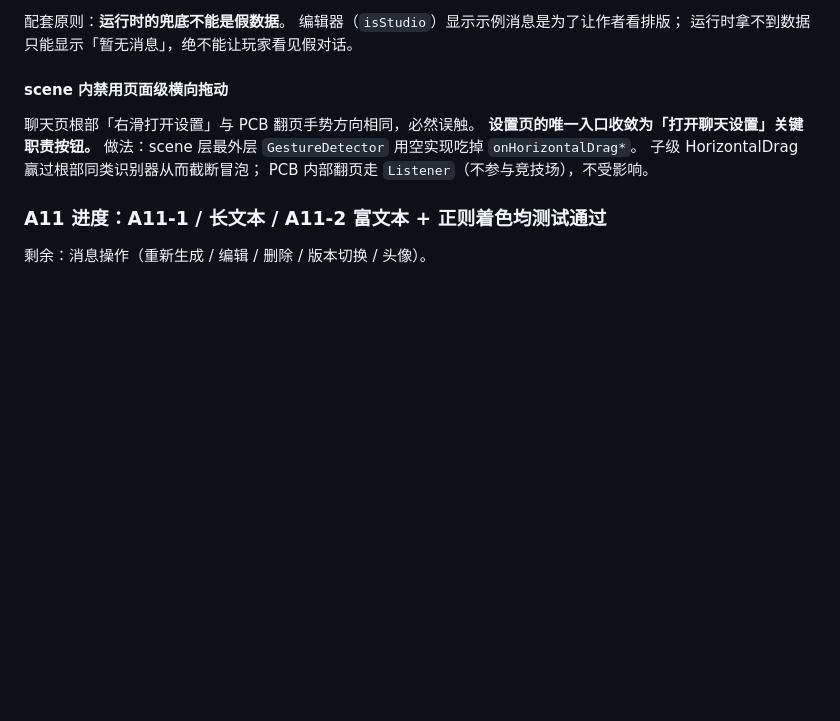
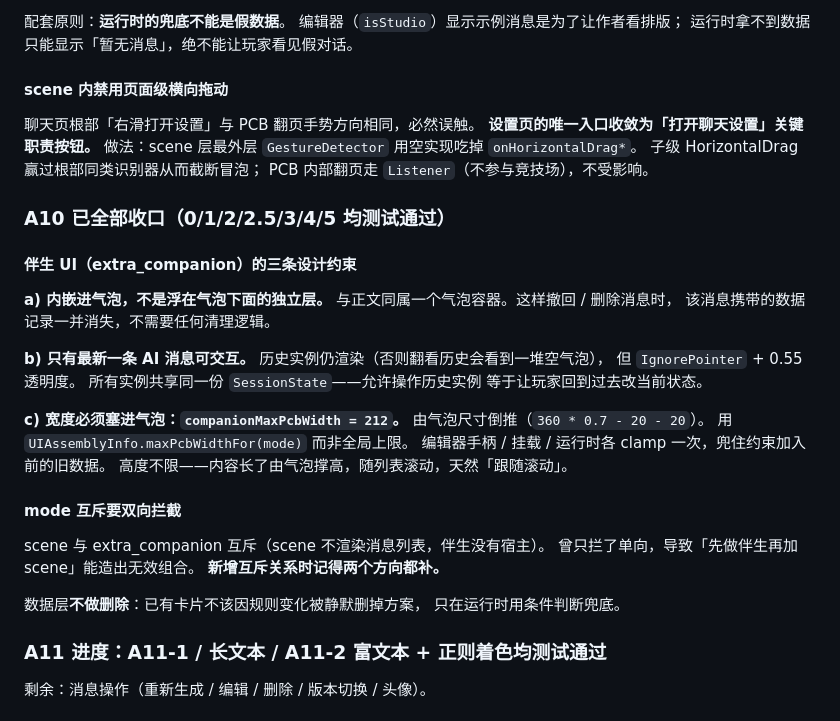
Before and after one commit to xkst-ljq/LLM_project, a Markdown page: ASSEMBLY_HANDOFF.md, the part around the change. Rendered like a GitHub page; blank space fills up the shorter version.

Commit message:
mark A10 fully verified and closed
Co-authored-by: arena-agent <297053741+arena-agent@users.noreply.github.com>

```diff
--- a/ASSEMBLY_HANDOFF.md
+++ b/ASSEMBLY_HANDOFF.md
@@ -491,6 +491,35 @@ UI 交互 → SessionState → Prompt → LLM → 解析算账 → 确认 →
 子级 HorizontalDrag 赢过根部同类识别器从而截断冒泡；
 PCB 内部翻页走 `Listener`（不参与竞技场），不受影响。
 
+### A10 已全部收口（0/1/2/2.5/3/4/5 均测试通过）
+
+#### 伴生 UI（extra_companion）的三条设计约束
+
+**a) 内嵌进气泡，不是浮在气泡下面的独立层。**
+与正文同属一个气泡容器。这样撤回 / 删除消息时，
+该消息携带的数据记录一并消失，不需要任何清理逻辑。
+
+**b) 只有最新一条 AI 消息可交互。**
+历史实例仍渲染（否则翻看历史会看到一堆空气泡），
+但 `IgnorePointer` + 0.55 透明度。
+所有实例共享同一份 `SessionState`——允许操作历史实例
+等于让玩家回到过去改当前状态。
+
+**c) 宽度必须塞进气泡：`companionMaxPcbWidth = 212`。**
+由气泡尺寸倒推（`360 * 0.7 - 20 - 20`）。
+用 `UIAssemblyInfo.maxPcbWidthFor(mode)` 而非全局上限。
+编辑器手柄 / 挂载 / 运行时各 clamp 一次，兜住约束加入前的旧数据。
+高度不限——内容长了由气泡撑高，随列表滚动，天然「跟随滚动」。
+
+#### mode 互斥要双向拦截
+
+scene 与 extra_companion 互斥（scene 不渲染消息列表，伴生没有宿主）。
+曾只拦了单向，导致「先做伴生再加 scene」能造出无效组合。
+**新增互斥关系时记得两个方向都补。**
+
+数据层**不做删除**：已有卡片不该因规则变化被静默删掉方案，
+只在运行时用条件判断兜底。
+
 ### A11 进度：A11-1 / 长文本 / A11-2 富文本 + 正则着色均测试通过
 剩余：消息操作（重新生成 / 编辑 / 删除 / 版本切换 / 头像）。
 
```
Also changed, not shown: ASSEMBLY_IMPLEMENTATION_TRACKER.md (+5 -5 lines).
